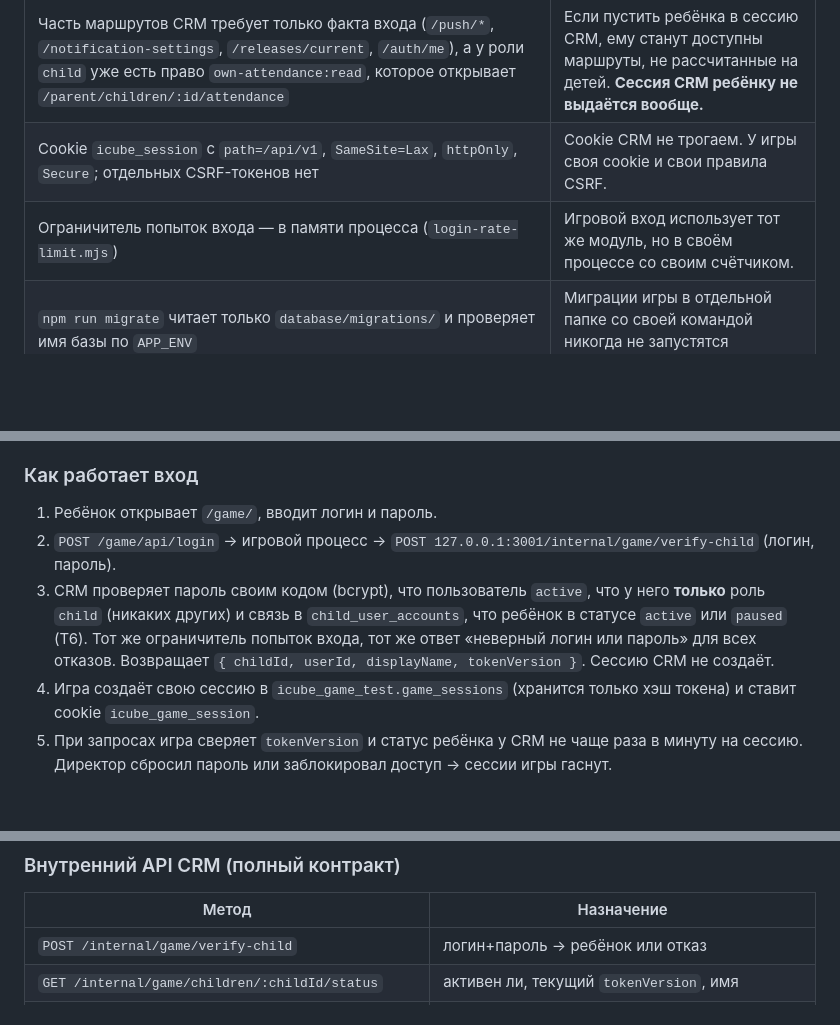
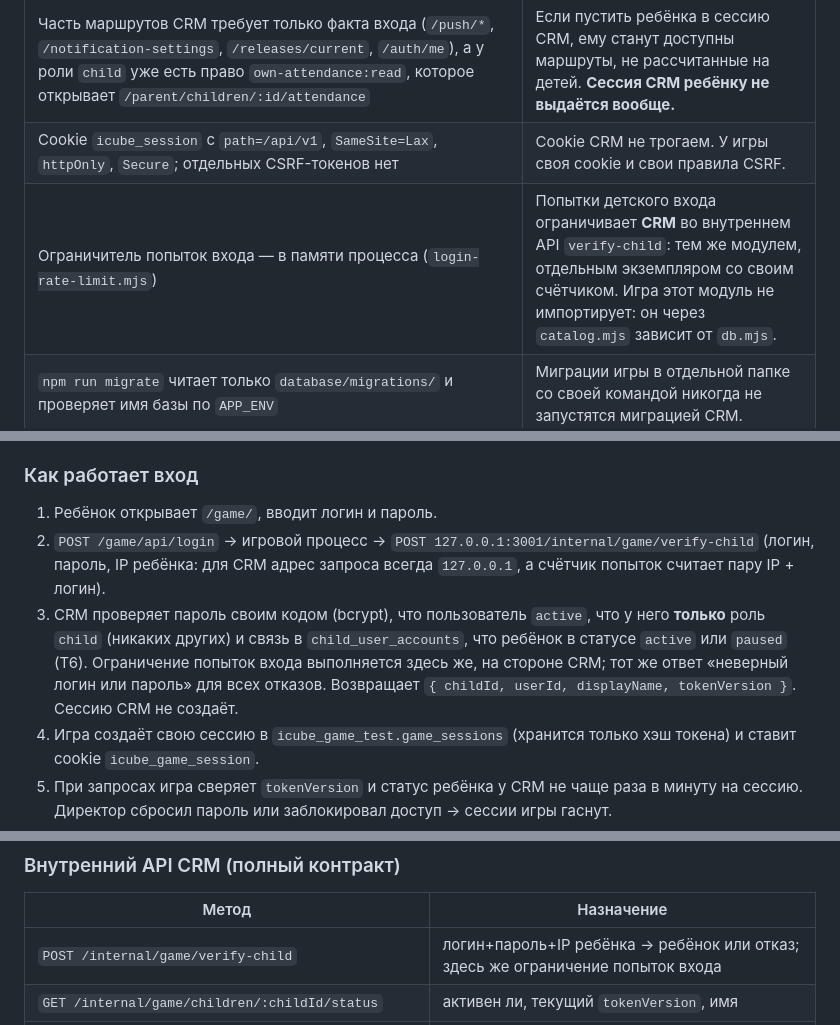
Before and after one commit to Tiabaldoo/icube-crm, a Markdown page: GAME_PLAN.md, 3 parts joined by grey strips. GitHub-like rendering; blank space fills up the shorter version.

Commit message:
docs(game): keep child login rate limiting inside CRM verify-child
login-rate-limit.mjs depends on db.mjs through catalog.mjs, so the game
must not import it. The game passes the child's IP to verify-child.

Co-Authored-By: Claude Opus 5.5 <noreply@anthropic.com>

```diff
--- a/GAME_PLAN.md
+++ b/GAME_PLAN.md
@@ -16,7 +16,7 @@
 | `authService.login` и `authenticateToken` пускают только `director/teacher/partner/parent` | Сейчас ребёнок **в принципе не может получить сессию CRM**. Это ценная защита, её сохраняем. |
 | Часть маршрутов CRM требует только факта входа (`/push/*`, `/notification-settings`, `/releases/current`, `/auth/me`), а у роли `child` уже есть право `own-attendance:read`, которое открывает `/parent/children/:id/attendance` | Если пустить ребёнка в сессию CRM, ему станут доступны маршруты, не рассчитанные на детей. **Сессия CRM ребёнку не выдаётся вообще.** |
 | Cookie `icube_session` с `path=/api/v1`, `SameSite=Lax`, `httpOnly`, `Secure`; отдельных CSRF-токенов нет | Cookie CRM не трогаем. У игры своя cookie и свои правила CSRF. |
-| Ограничитель попыток входа — в памяти процесса (`login-rate-limit.mjs`) | Игровой вход использует тот же модуль, но в своём процессе со своим счётчиком. |
+| Ограничитель попыток входа — в памяти процесса (`login-rate-limit.mjs`) | Попытки детского входа ограничивает **CRM** во внутреннем API `verify-child`: тем же модулем, отдельным экземпляром со своим счётчиком. Игра этот модуль не импортирует: он через `catalog.mjs` зависит от `db.mjs`. |
 | `npm run migrate` читает только `database/migrations/` и проверяет имя базы по `APP_ENV` | Миграции игры в отдельной папке со своей командой никогда не запустятся миграцией CRM. |
 | Посещение: `attendances.present`, занятие `lessons.status IN (scheduled,in_progress,completed,cancelled)`; исправления делаются через reversal-записи | Монеты считаются от состояния посещений, а не от событий: так исправления обрабатываются автоматически. |
 | **(этап 0)** Строки `attendances` в CRM удаляются физически: при удалении занятия, сбросе занятия, удалении ребёнка из доп. состава, удалении ученика | Сверка «что изменилось с момента X» удаления не увидит. Сверяем **полный список** засчитанных посещений каждого ребёнка (раздел 5). |
@@ -74,8 +74,8 @@ game/
 ### Как работает вход
 
 1. Ребёнок открывает `/game/`, вводит логин и пароль.
-2. `POST /game/api/login` → игровой процесс → `POST 127.0.0.1:3001/internal/game/verify-child` (логин, пароль).
-3. CRM проверяет пароль своим кодом (bcrypt), что пользователь `active`, что у него **только** роль `child` (никаких других) и связь в `child_user_accounts`, что ребёнок в статусе `active` или `paused` (Т6). Тот же ограничитель попыток входа, тот же ответ «неверный логин или пароль» для всех отказов. Возвращает `{ childId, userId, displayName, tokenVersion }`. Сессию CRM не создаёт.
+2. `POST /game/api/login` → игровой процесс → `POST 127.0.0.1:3001/internal/game/verify-child` (логин, пароль, IP ребёнка: для CRM адрес запроса всегда `127.0.0.1`, а счётчик попыток считает пару IP + логин).
+3. CRM проверяет пароль своим кодом (bcrypt), что пользователь `active`, что у него **только** роль `child` (никаких других) и связь в `child_user_accounts`, что ребёнок в статусе `active` или `paused` (Т6). Ограничение попыток входа выполняется здесь же, на стороне CRM; тот же ответ «неверный логин или пароль» для всех отказов. Возвращает `{ childId, userId, displayName, tokenVersion }`. Сессию CRM не создаёт.
 4. Игра создаёт свою сессию в `icube_game_test.game_sessions` (хранится только хэш токена) и ставит cookie `icube_game_session`.
 5. При запросах игра сверяет `tokenVersion` и статус ребёнка у CRM не чаще раза в минуту на сессию. Директор сбросил пароль или заблокировал доступ → сессии игры гаснут.
 
@@ -114,7 +114,7 @@ game/
 
 | Метод | Назначение |
 | --- | --- |
-| `POST /internal/game/verify-child` | логин+пароль → ребёнок или отказ |
+| `POST /internal/game/verify-child` | логин+пароль+IP ребёнка → ребёнок или отказ; здесь же ограничение попыток входа |
 | `GET /internal/game/children/:childId/status` | активен ли, текущий `tokenVersion`, имя |
 | `GET /internal/game/children/:childId/qualifying-attendance` | **полный** список засчитанных посещений ребёнка по правилам раздела 13: `attendanceId, lessonId, startsAt, attendanceType, isTrial` |
 | `GET /internal/game/children?ids=` | статусы пачки детей для фоновой сверки (существует / `active` / `paused` / закрыт) |
```
Also changed, not shown: other parts of GAME_PLAN.md (+1 -1 lines).
